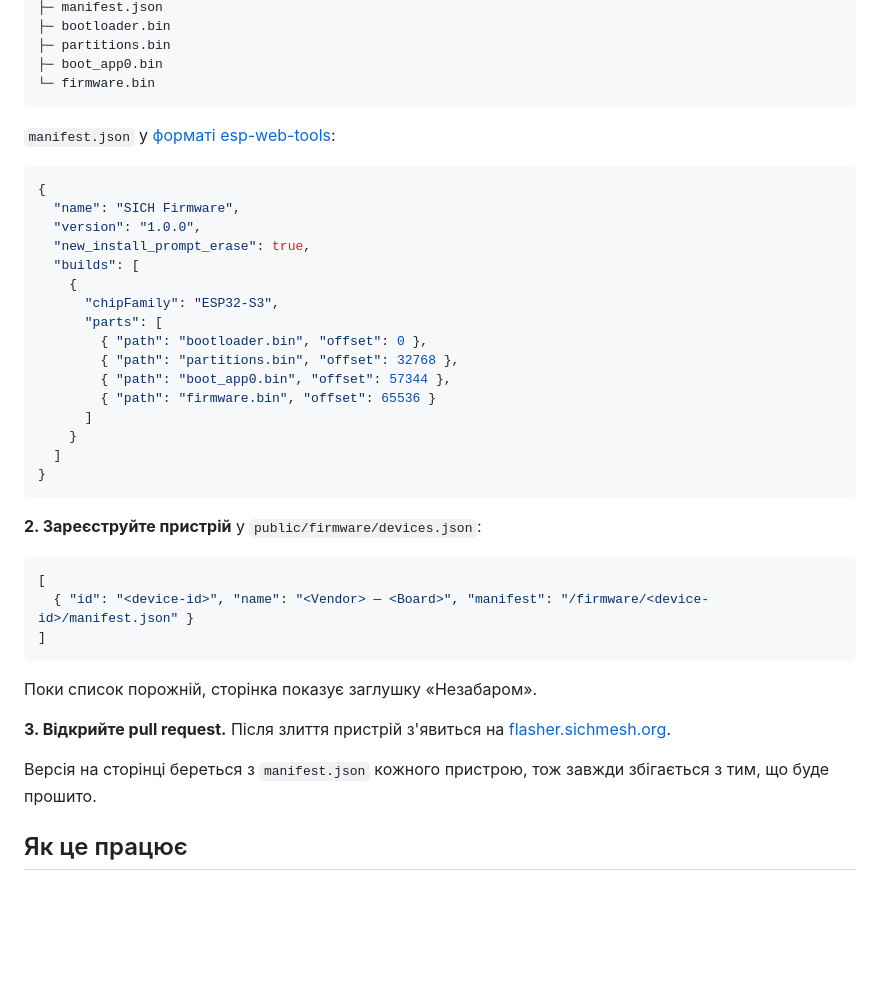
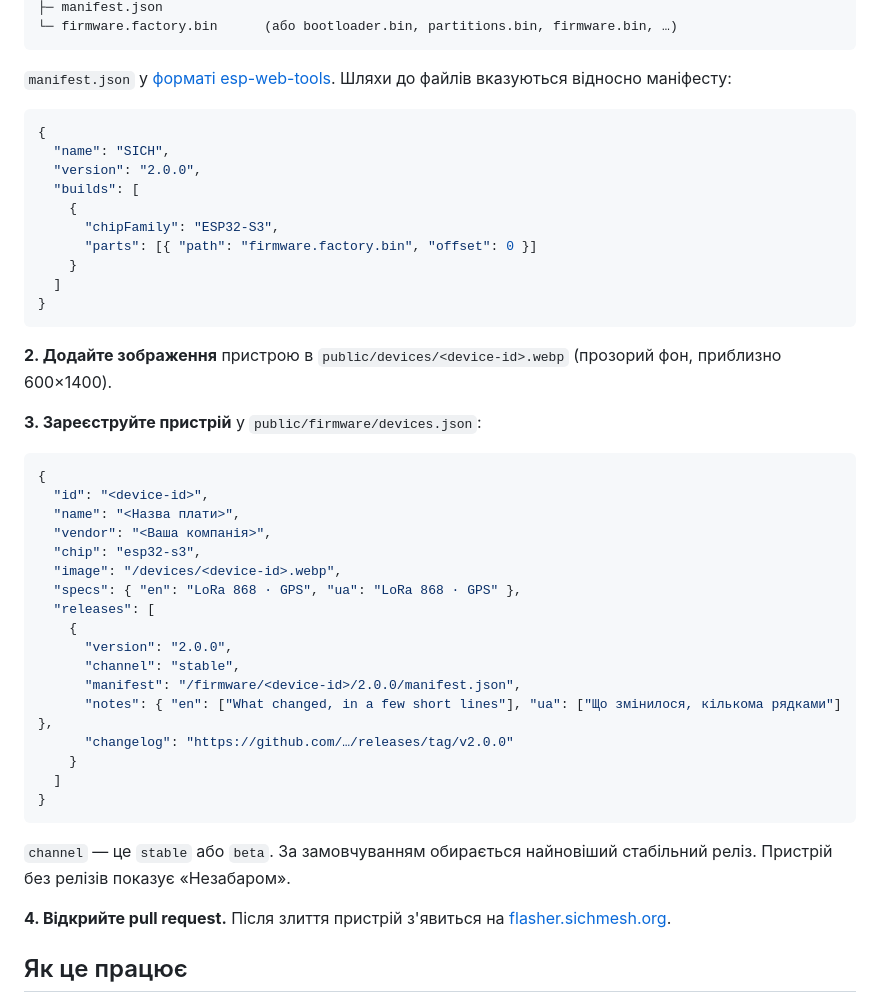
Before and after one commit to sichmesh/web-flasher, a Markdown page: README.uk.md, the part around one of its changes. GitHub-like rendering; blank space fills up the shorter version.

````diff
--- a/README.uk.md
+++ b/README.uk.md
@@ -53,44 +53,49 @@ public/firmware/<device-id>/
 ├─ manifest.json
-├─ bootloader.bin
-├─ partitions.bin
-├─ boot_app0.bin
-└─ firmware.bin
+└─ firmware.factory.bin      (або bootloader.bin, partitions.bin, firmware.bin, …)
 ```
 
-`manifest.json` у [форматі esp-web-tools](https://esphome.github.io/esp-web-tools/):
+`manifest.json` у [форматі esp-web-tools](https://esphome.github.io/esp-web-tools/). Шляхи до файлів вказуються відносно маніфесту:
 
 ```json
 {
-  "name": "SICH Firmware",
-  "version": "1.0.0",
-  "new_install_prompt_erase": true,
+  "name": "SICH",
+  "version": "2.0.0",
   "builds": [
     {
       "chipFamily": "ESP32-S3",
-      "parts": [
-        { "path": "bootloader.bin", "offset": 0 },
-        { "path": "partitions.bin", "offset": 32768 },
-        { "path": "boot_app0.bin", "offset": 57344 },
-        { "path": "firmware.bin", "offset": 65536 }
-      ]
+      "parts": [{ "path": "firmware.factory.bin", "offset": 0 }]
     }
   ]
 }
 ```
 
-**2. Зареєструйте пристрій** у `public/firmware/devices.json`:
+**2. Додайте зображення** пристрою в `public/devices/<device-id>.webp` (прозорий фон, приблизно 600×1400).
+
+**3. Зареєструйте пристрій** у `public/firmware/devices.json`:
 
 ```json
-[
-  { "id": "<device-id>", "name": "<Vendor> — <Board>", "manifest": "/firmware/<device-id>/manifest.json" }
-]
+{
+  "id": "<device-id>",
+  "name": "<Назва плати>",
+  "vendor": "<Ваша компанія>",
+  "chip": "esp32-s3",
+  "image": "/devices/<device-id>.webp",
+  "specs": { "en": "LoRa 868 · GPS", "ua": "LoRa 868 · GPS" },
+  "releases": [
+    {
+      "version": "2.0.0",
+      "channel": "stable",
+      "manifest": "/firmware/<device-id>/2.0.0/manifest.json",
+      "notes": { "en": ["What changed, in a few short lines"], "ua": ["Що змінилося, кількома рядками"] },
+      "changelog": "https://github.com/…/releases/tag/v2.0.0"
+    }
+  ]
+}
 ```
 
-Поки список порожній, сторінка показує заглушку «Незабаром».
+`channel` — це `stable` або `beta`. За замовчуванням обирається найновіший стабільний реліз. Пристрій без релізів показує «Незабаром».
 
-**3. Відкрийте pull request.** Після злиття пристрій з'явиться на [flasher.sichmesh.org](https://flasher.sichmesh.org).
-
-Версія на сторінці береться з `manifest.json` кожного пристрою, тож завжди збігається з тим, що буде прошито.
+**4. Відкрийте pull request.** Після злиття пристрій з'явиться на [flasher.sichmesh.org](https://flasher.sichmesh.org).
 
 ## Як це працює
 
````
Also changed, not shown: other parts of README.uk.md (+13 -11 lines), README.md (+40 -33 lines), docs/images/flasher.jpg, 16 other files.
